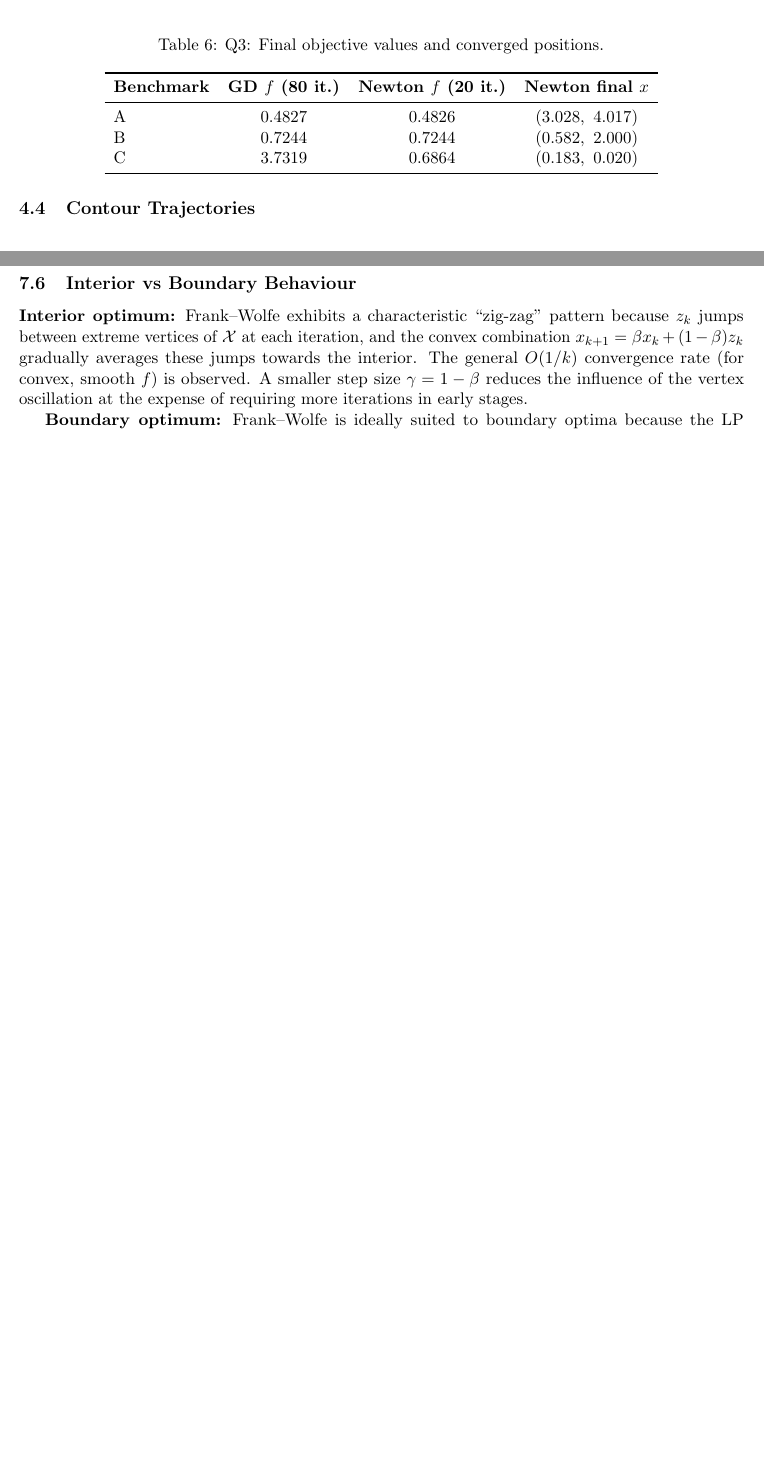
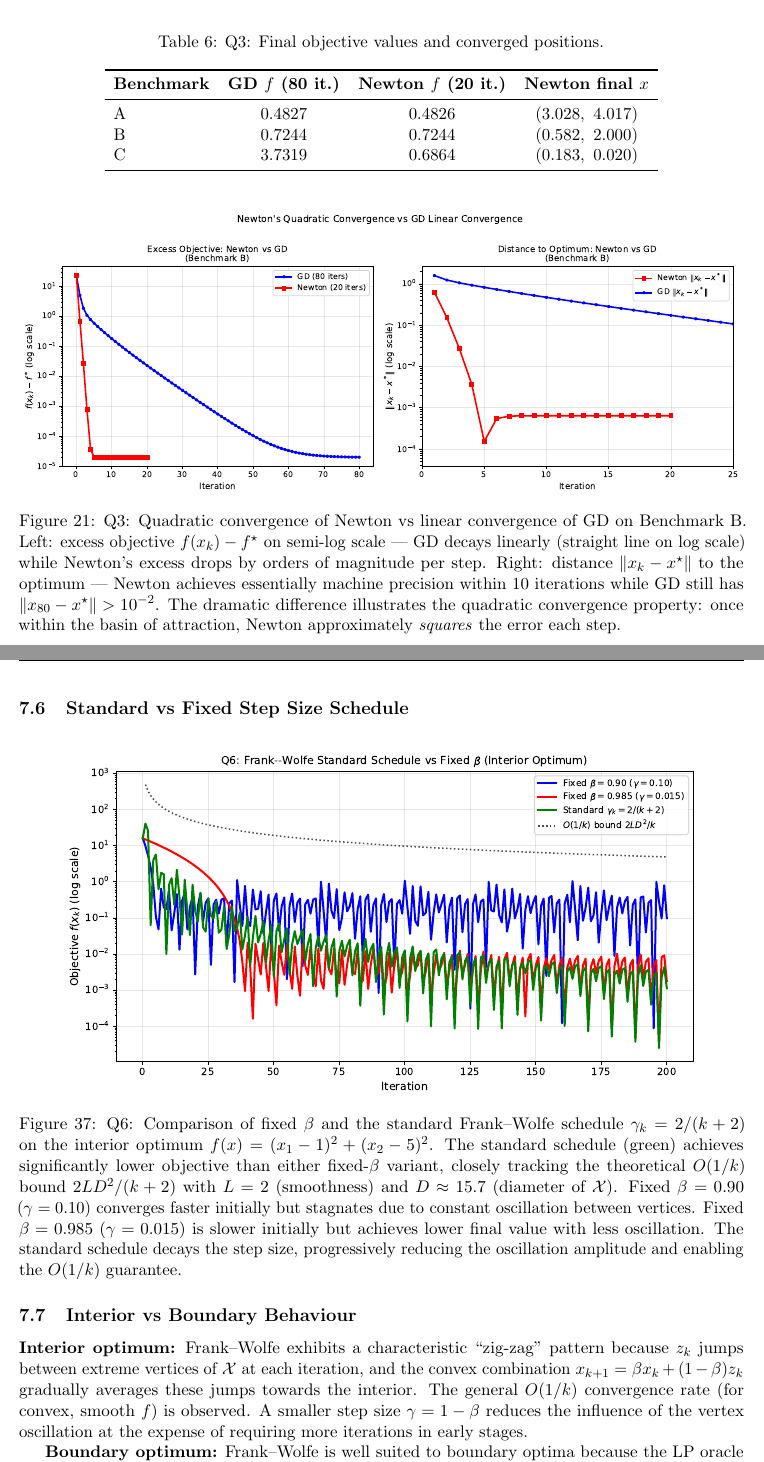
Before and after one commit to Sekar-Swetha/optimisation, a LaTeX problem sheet (final_assignment/CS7DS2_Final_Report_routine.tex): two parts of pages 24 and 38 of 44 before the commit and two parts of pages 25 and 41 of 47 after it, joined at a grey line, cut so that both start at the same text, the shorter picture padded with empty space. Compiled offline with pdfLaTeX.

Commit message:
routine pass 4: two new figures, deeper Q3/Q6 analysis, Benchmark A conditioning
New figures:
- figures/q3_newton_convergence.pdf: excess objective and distance-to-optimum for
  Newton vs GD on Benchmark B, showing quadratic vs linear convergence empirically
- figures/q6_fw_schedule.pdf: standard FW schedule gamma_k=2/(k+2) vs fixed beta,
  with theoretical O(1/k) bound 2LD^2/(k+2) overlaid

Analysis improvements:
- Benchmark A: added Marchenko-Pastur argument explaining why kappa~1, connecting
  to why all methods converge rapidly on Benchmark A vs slowly on Benchmark C
- Rosenbrock: added parabolic valley parameterisation gamma(t)=(t,t^2), explaining
  why fixed gradient direction fails and Newton's off-diagonal H terms help
- Q3 Newton: added figure showing quadratic convergence (error squared each step)
  vs linear convergence of GD; referenced in analysis text
- Q6 Frank-Wolfe: added standard schedule comparison section with theoretical bound
  2LD^2/(k+2) using L=2, D=15.7; improved boundary optimum analysis explaining
  when FW beats projected GD (expensive projection sets); added cross-reference
  to new FW schedule figure

https://claude.ai/code/session_01VPpoFMcgGoXjMbXhHdJugj

```diff
--- a/final_assignment/CS7DS2_Final_Report_routine.tex
+++ b/final_assignment/CS7DS2_Final_Report_routine.tex
@@ -957,6 +961,19 @@ C & 3.7319 & 0.6864 & $(0.183,\ 0.020)$ \\
 \end{tabular}
 \end{table}
 
+\begin{figure}[H]
+\centering
+\includegraphics[width=\textwidth]{figures/q3_newton_convergence.pdf}
+\caption{Q3: Quadratic convergence of Newton vs linear convergence of GD on Benchmark~B.
+Left: excess objective $f(x_k)-f^{\star}$ on semi-log scale --- GD decays linearly
+(straight line on log scale) while Newton's excess drops by orders of magnitude per step.
+Right: distance $\|x_k - x^{\star}\|$ to the optimum --- Newton achieves essentially
+machine precision within 10 iterations while GD still has $\|x_{80}-x^{\star}\| > 10^{-2}$.
+The dramatic difference illustrates the quadratic convergence property:
+once within the basin of attraction, Newton approximately \emph{squares} the error each step.}
+\label{fig:q3_newton_conv}
+\end{figure}
+
 % ----------------------------------------------------------
 \subsection{Contour Trajectories}
 \label{ssec:q3_contour}
@@ -1539,6 +1556,27 @@ Boundary, $\beta=0.93$ & 0.93 & $(0.500,\ {-0.337})$ & 0.3637 & 0.25 \\
 \end{table}
 
 % ----------------------------------------------------------
+\subsection{Standard vs Fixed Step Size Schedule}
+\label{ssec:q6_schedule}
+% ----------------------------------------------------------
+
+\begin{figure}[H]
+\centering
+\includegraphics[width=0.88\textwidth]{figures/q6_fw_schedule.pdf}
+\caption{Q6: Comparison of fixed $\beta$ and the standard Frank--Wolfe schedule
+$\gamma_k = 2/(k+2)$ on the interior optimum $f(x)=(x_1-1)^2+(x_2-5)^2$.
+The standard schedule (green) achieves significantly lower objective than either
+fixed-$\beta$ variant, closely tracking the theoretical $O(1/k)$ bound $2LD^2/(k+2)$
+with $L=2$ (smoothness) and $D\approx15.7$ (diameter of $\mathcal{X}$).
+Fixed $\beta=0.90$ ($\gamma=0.10$) converges faster initially but stagnates due to
+constant oscillation between vertices. Fixed $\beta=0.985$ ($\gamma=0.015$) is
+slower initially but achieves lower final value with less oscillation.
+The standard schedule decays the step size, progressively reducing the oscillation
+amplitude and enabling the $O(1/k)$ guarantee.}
+\label{fig:q6_schedule}
+\end{figure}
+
+% ----------------------------------------------------------
 \subsection{Interior vs Boundary Behaviour}
 \label{ssec:q6_analysis}
 % ----------------------------------------------------------
@@ -1552,5 +1590,6 @@ A smaller step size $\gamma = 1-\beta$ reduces the influence of the vertex oscil
 at the expense of requiring more iterations in early stages.
 
 \textbf{Boundary optimum:}
-Frank--Wolfe is ideally suited to boundary optima because the LP oracle $z_k$ frequently
+Frank--Wolfe is well suited to boundary optima because the LP oracle $z_k$ frequently
 selects the vertex closest to the constrained optimum.
+As $(x_k)_1 \to 0.5^+$, the gradient $(\nabla f(x_k))_1 = 2(x_k)_1 \to 1 > 0$,
```
Also changed, not shown: final_assignment/figures/q3_newton_convergence.pdf (added), final_assignment/figures/q6_fw_schedule.pdf (added), final_assignment/CS7DS2_Final_Report_routine.tex (18 more changed lines).
